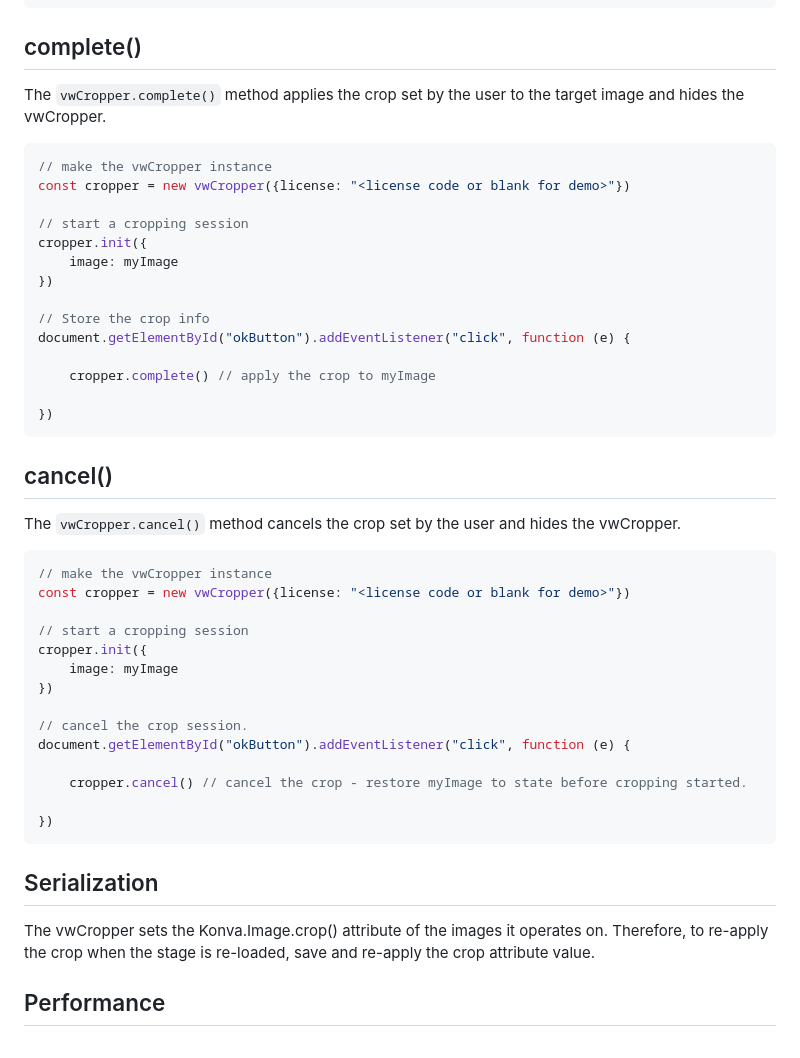
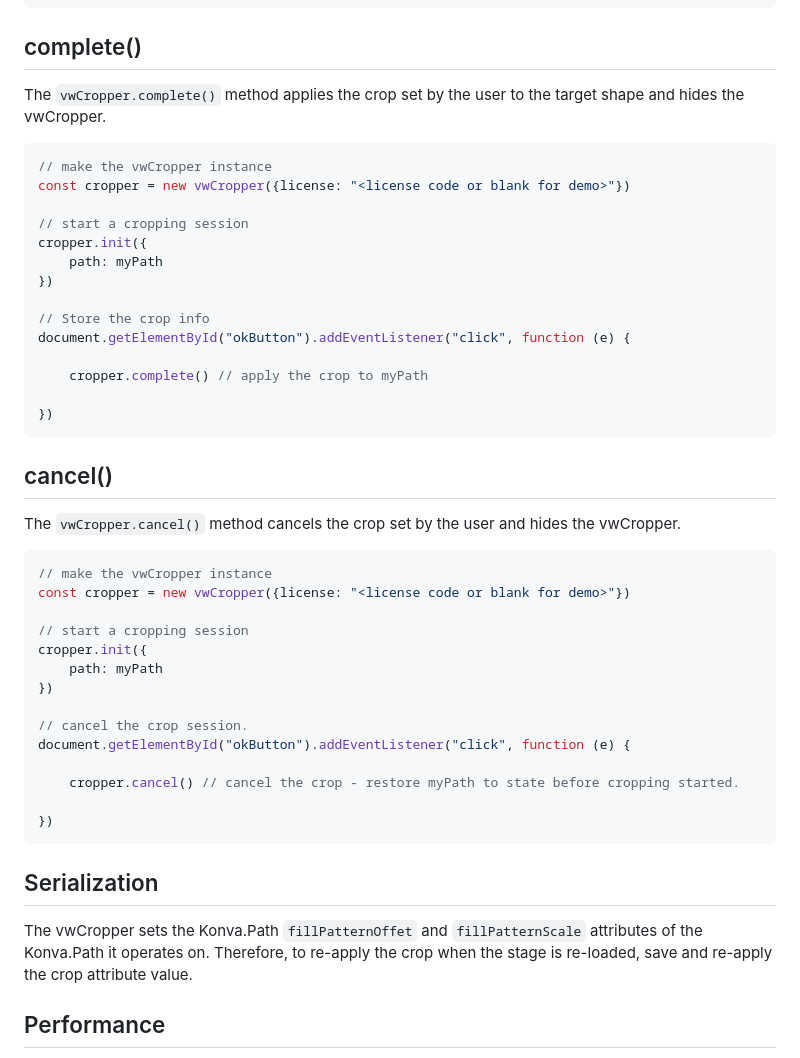
Before and after one commit to VanquishedWombat/vwCropper, a Markdown page: readme.md, the part around the change printed below. GitHub-like rendering.

````diff
--- a/readme.md
+++ b/readme.md
@@ -60,7 +70,7 @@ export type initConfig = {
 
 ## complete()
 
-The `vwCropper.complete()` method applies the crop set by the user to the target image and hides the vwCropper.
+The `vwCropper.complete()` method applies the crop set by the user to the target shape and hides the vwCropper.
 
 ```js
 // make the vwCropper instance
@@ -68,13 +78,13 @@ const cropper = new vwCropper({license: "<license code or blank for demo>"})
 
 // start a cropping session
 cropper.init({
-    image: myImage
+    path: myPath
 })
 
 // Store the crop info
 document.getElementById("okButton").addEventListener("click", function (e) {
 
-    cropper.complete() // apply the crop to myImage
+    cropper.complete() // apply the crop to myPath
 
 })
 ```
@@ -89,20 +99,20 @@ const cropper = new vwCropper({license: "<license code or blank for demo>"})
 
 // start a cropping session
 cropper.init({
-    image: myImage
+    path: myPath
 })
 
 // cancel the crop session.
 document.getElementById("okButton").addEventListener("click", function (e) {
 
-    cropper.cancel() // cancel the crop - restore myImage to state before cropping started.
+    cropper.cancel() // cancel the crop - restore myPath to state before cropping started.
 
 })
 ```
 
 ## Serialization
 
-The vwCropper sets the Konva.Image.crop() attribute of the images it operates on. Therefore, to re-apply the crop when the stage is re-loaded, save and re-apply the crop attribute value.
+The vwCropper sets the Konva.Path  `fillPatternOffet` and `fillPatternScale` attributes of the Konva.Path it operates on. Therefore, to re-apply the crop when the stage is re-loaded, save and re-apply the crop attribute value.
 
 
 
````
Also changed, not shown: other parts of readme.md (+17 -7 lines).
